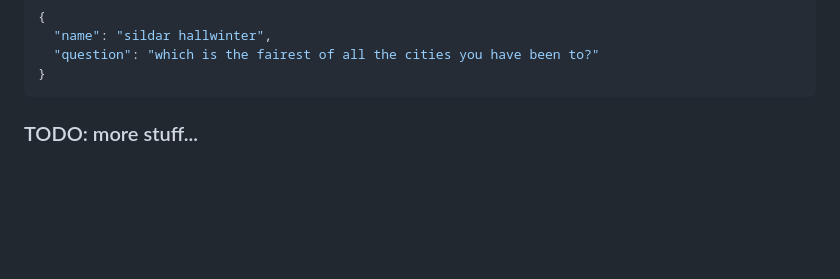
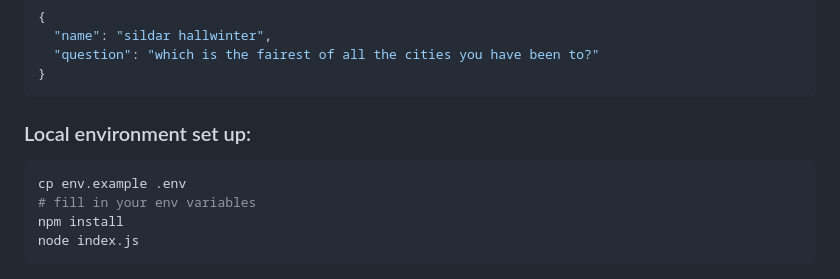
Before and after one commit to Robot55/gpt3-voice-thingie, a Markdown page: README.md, the part around the change. Rendered like a GitHub page; blank space fills up the shorter version.

Commit message:
Better readme

````diff
--- a/README.md
+++ b/README.md
@@ -27,4 +27,13 @@ You can use the following JSON body as exampmle:
   "question": "which is the fairest of all the cities you have been to?"
 }
 ```
-### TODO: more stuff...
+### Local environment set up:
+
+
+
+```bash
+cp env.example .env
+# fill in your env variables
+npm install
+node index.js
+```
````
